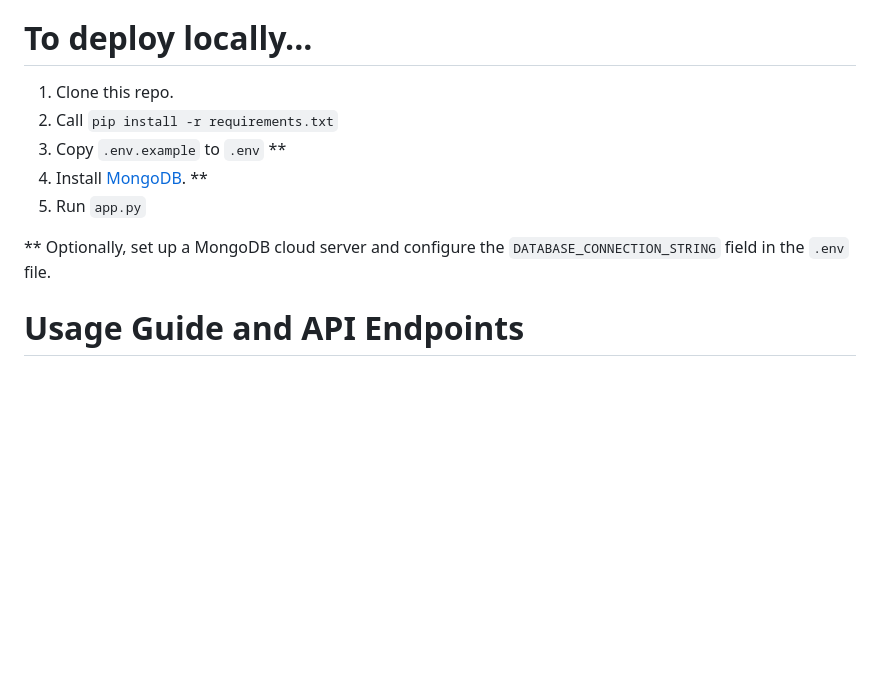
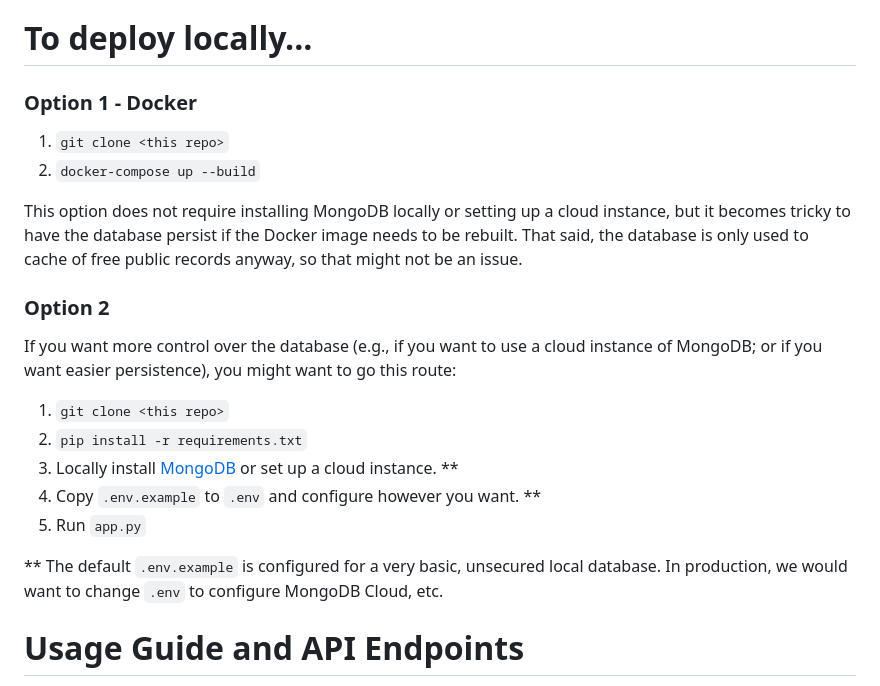
Before and after one commit to JamesPImes/hbp_webapp, a Markdown page: readme.md, the part around the change. Drawn GitHub-style; blank space fills up the shorter version.

Commit message:
add Docker instructions

```diff
--- a/readme.md
+++ b/readme.md
@@ -45,14 +45,33 @@ of zero production and the duration of each.
 
 # To deploy locally...
 
-1) Clone this repo.
-2) Call `pip install -r requirements.txt`
-3) Copy `.env.example` to `.env` \*\*
-4) Install [MongoDB](https://www.mongodb.com/try/download/community). \*\*
+### Option 1 - Docker
+
+1) `git clone <this repo>`
+2) `docker-compose up --build`
+
+This option does not require installing MongoDB locally or setting up a
+cloud instance, but it becomes tricky to have the database persist if
+the Docker image needs to be rebuilt. That said, the database is only
+used to cache of free public records anyway, so that might not be an
+issue.
+
+### Option 2
+
+If you want more control over the database (e.g., if you want to use a
+cloud instance of MongoDB; or if you want easier persistence), you might
+want to go this route:
+
+1) `git clone <this repo>`
+2) `pip install -r requirements.txt`
+3) Locally install [MongoDB](https://www.mongodb.com/try/download/community)
+or set up a cloud instance. \*\*
+4) Copy `.env.example` to `.env` and configure however you want. \*\*
 5) Run `app.py`
 
-\*\* Optionally, set up a MongoDB cloud server and configure the
-`DATABASE_CONNECTION_STRING` field in the `.env` file.
+\*\* The default `.env.example` is configured for a very basic,
+unsecured local database. In production, we would want to change `.env`
+to configure MongoDB Cloud, etc.
 
 
 # Usage Guide and API Endpoints
```
